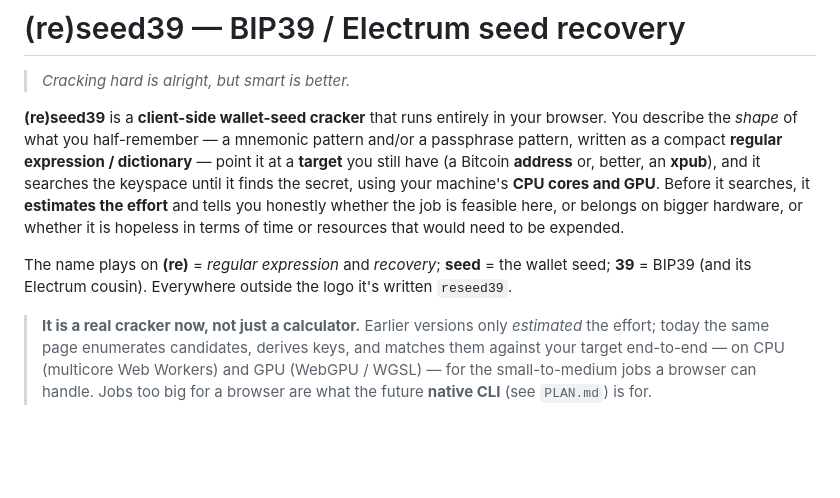
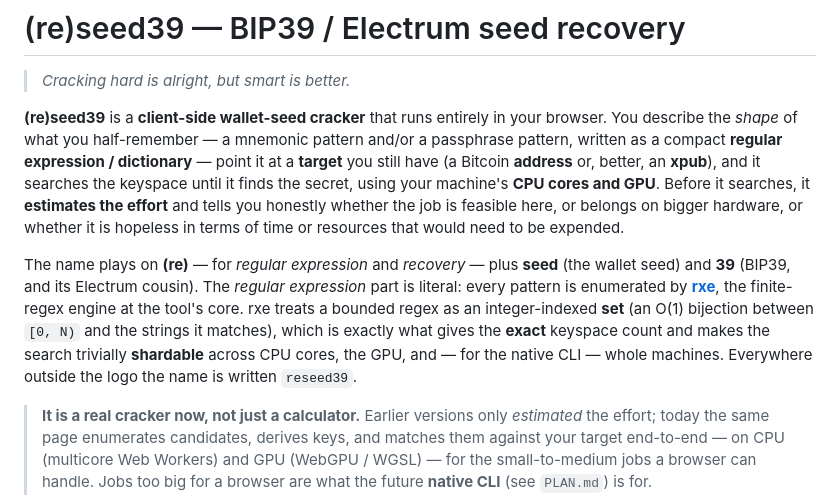
Before and after one commit to marcocarnut/reseed39, a Markdown page: README.md, the part around the change. GitHub-like rendering; blank space fills up the shorter version.

Commit message:
docs(README): explain (re)=rxe, link to the rxe regex-enumeration engine
The "regular expression" in (re) is literal: patterns are enumerated by rxe
(rxenum.postcogito.org), the finite-regex-as-a-set engine whose O(1) integer
bijection gives the exact keyspace count and the shardability across cores/GPU/
machines. Link it from paragraph 2.

Co-Authored-By: Claude Opus 4.8 <noreply@anthropic.com>
Claude-Session: https://claude.ai/code/session_01SGjCkNt6G6iLtQ6Hnp9rCr

```diff
--- a/README.md
+++ b/README.md
@@ -10,8 +10,13 @@ secret, using your machine's **CPU cores and GPU**. Before it searches, it **est
 and tells you honestly whether the job is feasible here, or belongs on bigger hardware, or whether
 it is hopeless in terms of time or resources that would need to be expended.
 
-The name plays on **(re)** = *regular expression* and *recovery*; **seed** = the wallet seed;
-**39** = BIP39 (and its Electrum cousin). Everywhere outside the logo it's written `reseed39`.
+The name plays on **(re)** — for *regular expression* and *recovery* — plus **seed** (the wallet
+seed) and **39** (BIP39, and its Electrum cousin). The *regular expression* part is literal: every
+pattern is enumerated by **[rxe](https://rxenum.postcogito.org)**, the finite-regex engine at the
+tool's core. rxe treats a bounded regex as an integer-indexed **set** (an O(1) bijection between
+`[0, N)` and the strings it matches), which is exactly what gives the **exact** keyspace count and
+makes the search trivially **shardable** across CPU cores, the GPU, and — for the native CLI —
+whole machines. Everywhere outside the logo the name is written `reseed39`.
 
 > **It is a real cracker now, not just a calculator.** Earlier versions only *estimated* the
 > effort; today the same page enumerates candidates, derives keys, and matches them against your
```
